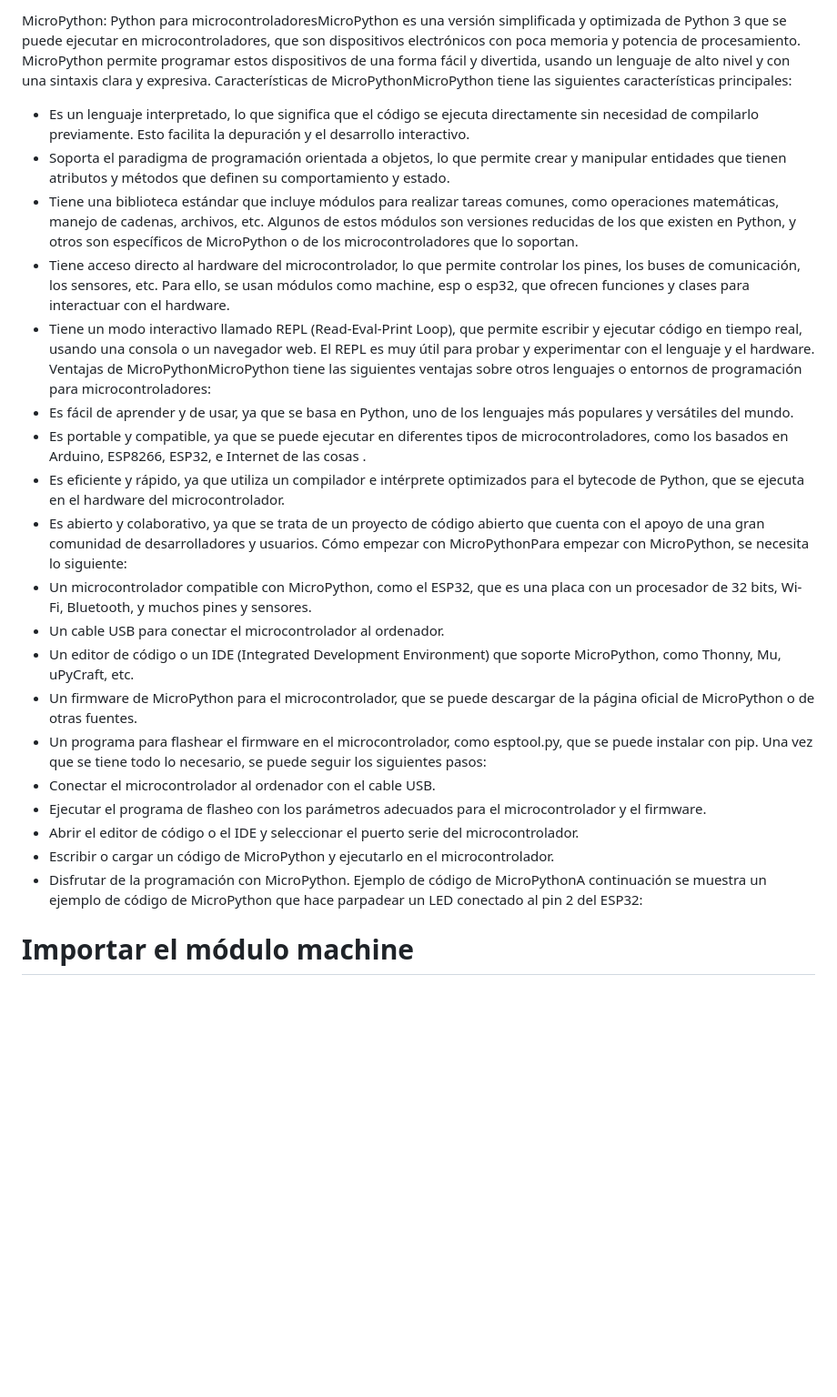
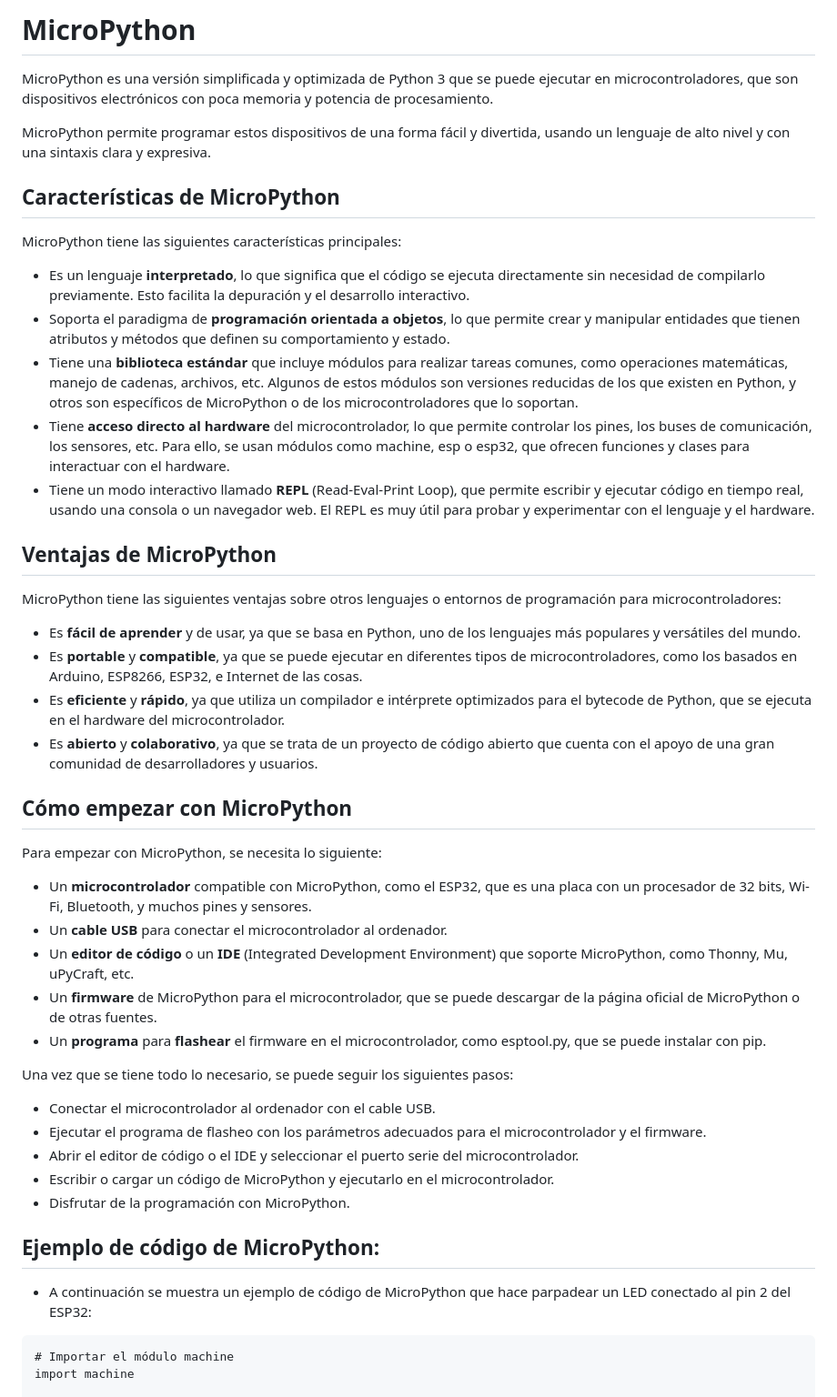
Before and after one commit to oolaya1815/PYTHON-UNMSM, a Markdown page: MicroPython/Readme.md, the part around one of its changes. Shown at 91% size. Rendered like a GitHub page; blank space fills up the shorter version.

````diff
--- a/MicroPython/Readme.md
+++ b/MicroPython/Readme.md
@@ -1,29 +1,51 @@
-MicroPython: Python para microcontroladoresMicroPython es una versión simplificada y optimizada de Python 3 que se puede ejecutar en microcontroladores, que son dispositivos electrónicos con poca memoria y potencia de procesamiento. MicroPython permite programar estos dispositivos de una forma fácil y divertida, usando un lenguaje de alto nivel y con una sintaxis clara y expresiva.
-Características de MicroPythonMicroPython tiene las siguientes características principales:
-- Es un lenguaje interpretado, lo que significa que el código se ejecuta directamente sin necesidad de compilarlo previamente. Esto facilita la depuración y el desarrollo interactivo.
-- Soporta el paradigma de programación orientada a objetos, lo que permite crear y manipular entidades que tienen atributos y métodos que definen su comportamiento y estado.
-- Tiene una biblioteca estándar que incluye módulos para realizar tareas comunes, como operaciones matemáticas, manejo de cadenas, archivos, etc. Algunos de estos módulos son versiones reducidas de los que existen en Python, y otros son específicos de MicroPython o de los microcontroladores que lo soportan.
-- Tiene acceso directo al hardware del microcontrolador, lo que permite controlar los pines, los buses de comunicación, los sensores, etc. Para ello, se usan módulos como machine, esp o esp32, que ofrecen funciones y clases para interactuar con el hardware.
-- Tiene un modo interactivo llamado REPL (Read-Eval-Print Loop), que permite escribir y ejecutar código en tiempo real, usando una consola o un navegador web. El REPL es muy útil para probar y experimentar con el lenguaje y el hardware.
-Ventajas de MicroPythonMicroPython tiene las siguientes ventajas sobre otros lenguajes o entornos de programación para microcontroladores:
-- Es fácil de aprender y de usar, ya que se basa en Python, uno de los lenguajes más populares y versátiles del mundo.
-- Es portable y compatible, ya que se puede ejecutar en diferentes tipos de microcontroladores, como los basados en Arduino, ESP8266, ESP32, e Internet de las cosas .
-- Es eficiente y rápido, ya que utiliza un compilador e intérprete optimizados para el bytecode de Python, que se ejecuta en el hardware del microcontrolador.
-- Es abierto y colaborativo, ya que se trata de un proyecto de código abierto que cuenta con el apoyo de una gran comunidad de desarrolladores y usuarios.
-Cómo empezar con MicroPythonPara empezar con MicroPython, se necesita lo siguiente:
-- Un microcontrolador compatible con MicroPython, como el ESP32, que es una placa con un procesador de 32 bits, Wi-Fi, Bluetooth, y muchos pines y sensores.
-- Un cable USB para conectar el microcontrolador al ordenador.
-- Un editor de código o un IDE (Integrated Development Environment) que soporte MicroPython, como Thonny, Mu, uPyCraft, etc.
-- Un firmware de MicroPython para el microcontrolador, que se puede descargar de la página oficial de MicroPython o de otras fuentes.
-- Un programa para flashear el firmware en el microcontrolador, como esptool.py, que se puede instalar con pip.
+# MicroPython
+
+MicroPython es una versión simplificada y optimizada de Python 3 que se puede ejecutar en microcontroladores, que son dispositivos electrónicos con poca memoria y potencia de procesamiento.
+
+MicroPython permite programar estos dispositivos de una forma fácil y divertida, usando un lenguaje de alto nivel y con una sintaxis clara y expresiva.
+
+## Características de MicroPython
+
+MicroPython tiene las siguientes características principales:
+
+- Es un lenguaje **interpretado**, lo que significa que el código se ejecuta directamente sin necesidad de compilarlo previamente. Esto facilita la depuración y el desarrollo interactivo.
+- Soporta el paradigma de **programación orientada a objetos**, lo que permite crear y manipular entidades que tienen atributos y métodos que definen su comportamiento y estado.
+- Tiene una **biblioteca estándar** que incluye módulos para realizar tareas comunes, como operaciones matemáticas, manejo de cadenas, archivos, etc. Algunos de estos módulos son versiones reducidas de los que existen en Python, y otros son específicos de MicroPython o de los microcontroladores que lo soportan.
+- Tiene **acceso directo al hardware** del microcontrolador, lo que permite controlar los pines, los buses de comunicación, los sensores, etc. Para ello, se usan módulos como machine, esp o esp32, que ofrecen funciones y clases para interactuar con el hardware.
+- Tiene un modo interactivo llamado **REPL** (Read-Eval-Print Loop), que permite escribir y ejecutar código en tiempo real, usando una consola o un navegador web. El REPL es muy útil para probar y experimentar con el lenguaje y el hardware.
+
+## Ventajas de MicroPython
+
+MicroPython tiene las siguientes ventajas sobre otros lenguajes o entornos de programación para microcontroladores:
+
+- Es **fácil de aprender** y de usar, ya que se basa en Python, uno de los lenguajes más populares y versátiles del mundo.
+- Es **portable** y **compatible**, ya que se puede ejecutar en diferentes tipos de microcontroladores, como los basados en Arduino, ESP8266, ESP32, e Internet de las cosas.
+- Es **eficiente** y **rápido**, ya que utiliza un compilador e intérprete optimizados para el bytecode de Python, que se ejecuta en el hardware del microcontrolador.
+- Es **abierto** y **colaborativo**, ya que se trata de un proyecto de código abierto que cuenta con el apoyo de una gran comunidad de desarrolladores y usuarios.
+
+## Cómo empezar con MicroPython
+
+Para empezar con MicroPython, se necesita lo siguiente:
+
+- Un **microcontrolador** compatible con MicroPython, como el ESP32, que es una placa con un procesador de 32 bits, Wi-Fi, Bluetooth, y muchos pines y sensores.
+- Un **cable USB** para conectar el microcontrolador al ordenador.
+- Un **editor de código** o un **IDE** (Integrated Development Environment) que soporte MicroPython, como Thonny, Mu, uPyCraft, etc.
+- Un **firmware** de MicroPython para el microcontrolador, que se puede descargar de la página oficial de MicroPython o de otras fuentes.
+- Un **programa** para **flashear** el firmware en el microcontrolador, como esptool.py, que se puede instalar con pip.
+
 Una vez que se tiene todo lo necesario, se puede seguir los siguientes pasos:
+
 - Conectar el microcontrolador al ordenador con el cable USB.
 - Ejecutar el programa de flasheo con los parámetros adecuados para el microcontrolador y el firmware.
 - Abrir el editor de código o el IDE y seleccionar el puerto serie del microcontrolador.
 - Escribir o cargar un código de MicroPython y ejecutarlo en el microcontrolador.
 - Disfrutar de la programación con MicroPython.
-Ejemplo de código de MicroPythonA continuación se muestra un ejemplo de código de MicroPython que hace parpadear un LED conectado al pin 2 del ESP32:
 
+## Ejemplo de código de MicroPython:
+
+- A continuación se muestra un ejemplo de código de MicroPython que hace parpadear un LED conectado al pin 2 del ESP32:
+
+```
 # Importar el módulo machine
 import machine
 
````
Also changed, not shown: other parts of MicroPython/Readme.md (+1 -0 lines).
